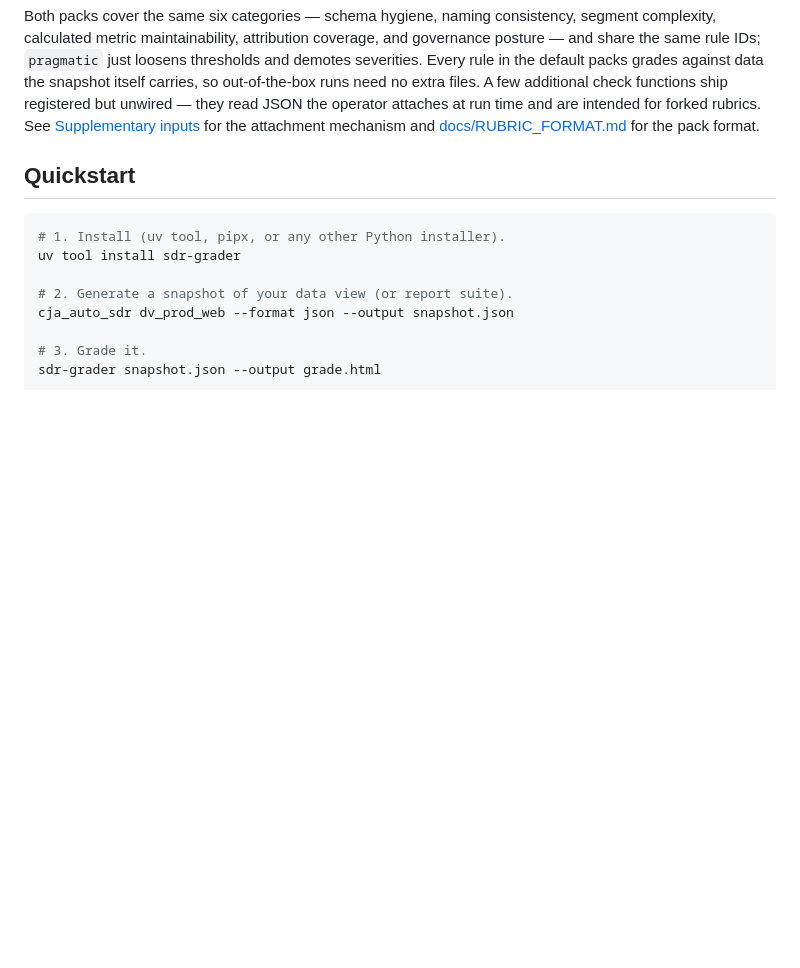
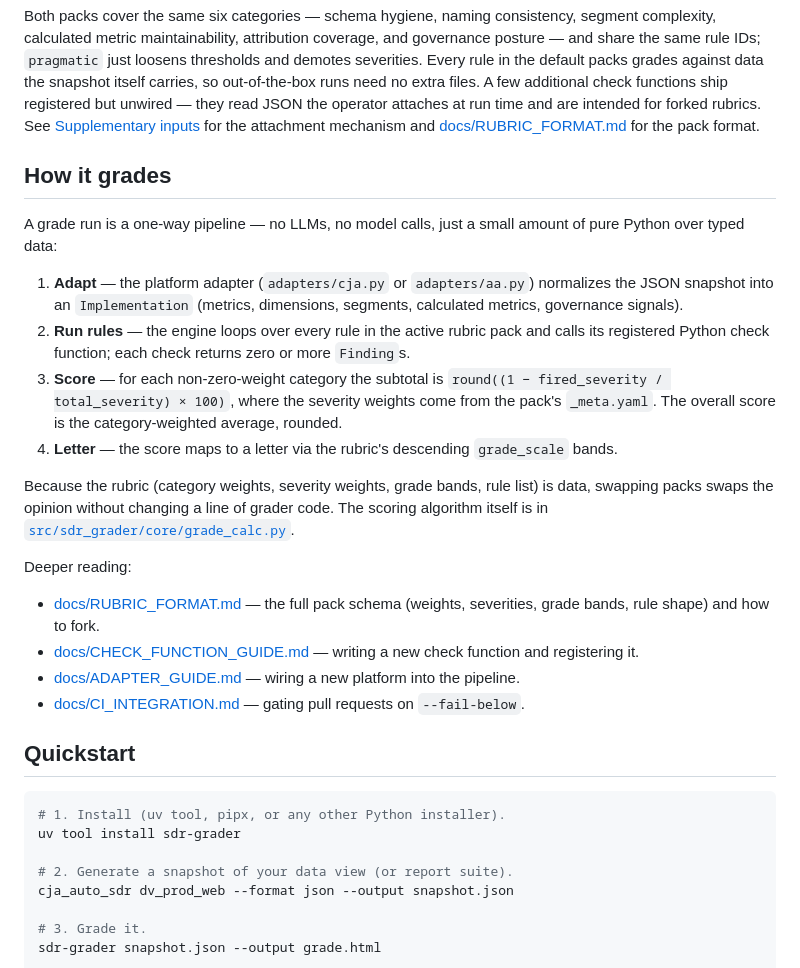
Before and after one commit to brian-a-au/sdr-grader, a Markdown page: README.md, the part around the change. GitHub-like rendering; blank space fills up the shorter version.

Commit message:
docs(readme): add "How it grades" section after "What it grades"
Walks readers through the four-step pipeline (adapt, run rules, score,
letter), states the category-subtotal formula in one line, and links
out to RUBRIC_FORMAT / CHECK_FUNCTION_GUIDE / ADAPTER_GUIDE /
CI_INTEGRATION so people who want to fork a pack, add a check, plug
in a new platform, or gate CI have a clear next step.

```diff
--- a/README.md
+++ b/README.md
@@ -34,6 +34,41 @@ JSON the operator attaches at run time and are intended for forked
 rubrics. See [Supplementary inputs](#supplementary-inputs) for the
 attachment mechanism and [docs/RUBRIC_FORMAT.md](docs/RUBRIC_FORMAT.md)
 for the pack format.
+
+## How it grades
+
+A grade run is a one-way pipeline — no LLMs, no model calls, just a
+small amount of pure Python over typed data:
+
+1. **Adapt** — the platform adapter (`adapters/cja.py` or
+   `adapters/aa.py`) normalizes the JSON snapshot into an
+   `Implementation` (metrics, dimensions, segments, calculated metrics,
+   governance signals).
+2. **Run rules** — the engine loops over every rule in the active
+   rubric pack and calls its registered Python check function; each
+   check returns zero or more `Finding`s.
+3. **Score** — for each non-zero-weight category the subtotal is
+   `round((1 − fired_severity / total_severity) × 100)`, where the
+   severity weights come from the pack's `_meta.yaml`. The overall
+   score is the category-weighted average, rounded.
+4. **Letter** — the score maps to a letter via the rubric's
+   descending `grade_scale` bands.
+
+Because the rubric (category weights, severity weights, grade bands,
+rule list) is data, swapping packs swaps the opinion without changing
+a line of grader code. The scoring algorithm itself is in
+[`src/sdr_grader/core/grade_calc.py`](src/sdr_grader/core/grade_calc.py).
+
+Deeper reading:
+
+- [docs/RUBRIC_FORMAT.md](docs/RUBRIC_FORMAT.md) — the full pack
+  schema (weights, severities, grade bands, rule shape) and how to fork.
+- [docs/CHECK_FUNCTION_GUIDE.md](docs/CHECK_FUNCTION_GUIDE.md) —
+  writing a new check function and registering it.
+- [docs/ADAPTER_GUIDE.md](docs/ADAPTER_GUIDE.md) — wiring a new
+  platform into the pipeline.
+- [docs/CI_INTEGRATION.md](docs/CI_INTEGRATION.md) — gating
+  pull requests on `--fail-below`.
 
 ## Quickstart
 
```
